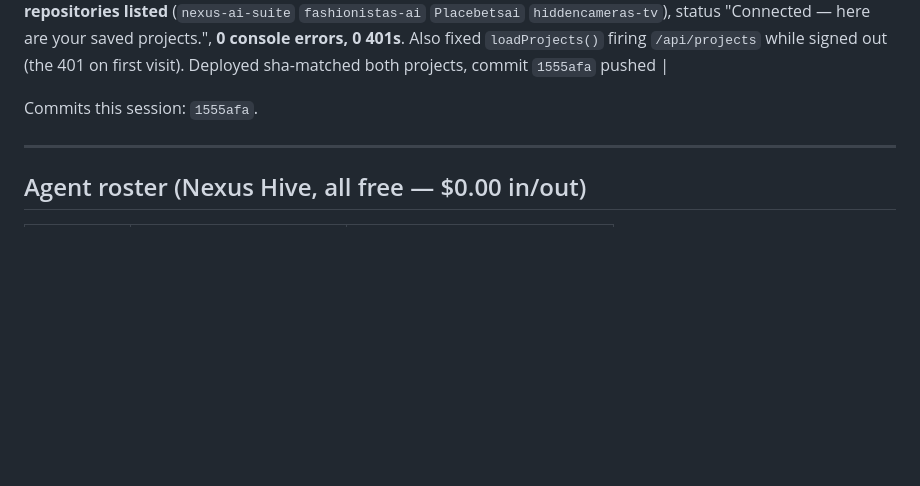
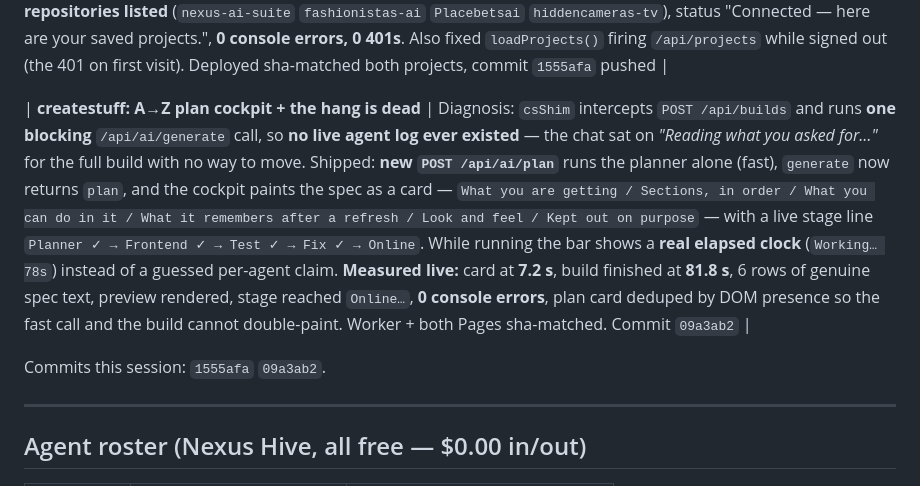
Before and after one commit to placebetsai/nexus-ai-suite, a Markdown page: TODO.md, the part around the change. Rendered like a GitHub page; blank space fills up the shorter version.

Commit message:
docs: status board + handoff for the plan cockpit and no-paste GitHub connect

```diff
--- a/TODO.md
+++ b/TODO.md
@@ -104,7 +104,9 @@ Status as of 2026-09-26 20:30 UTC. Detail + evidence lives in `Placebetsai-src/F
 
 | **createstuff: connect GitHub without pasting a token** | Root cause found by measurement, not guessing: Chrome's Private Network Access **blocks `fetch()` to 127.0.0.1 from a public https page** — a local logger recorded **0 requests** while the console printed `Permission was denied for this request to access the loopback address space`. Firefox/Safari do not enforce PNA, so Chrome-only design would have shipped broken for most visitors. Rewired as a **navigation** (allowed everywhere): page → `127.0.0.1:53123/?code=…` → helper answers → redirect back to `createstuff.ai/#gh-pair-result/<token\|login>`; fragments are never transmitted to any server, so the token goes keyring → browser and touches none of our servers, never prints, never gets typed. New zero-dep CLI `gh-pair.js` (reads `gh auth token`, one-time `XXXX-XXXX` code, 2-min expiry, single use, ports 53123+). **Live E2E, fresh browser:** 40-char token validated against the real `api.github.com/user` → `placebetsai`, landed on `#github` with **30 repositories listed** (`nexus-ai-suite` `fashionistas-ai` `Placebetsai` `hiddencameras-tv`), status "Connected — here are your saved projects.", **0 console errors, 0 401s**. Also fixed `loadProjects()` firing `/api/projects` while signed out (the 401 on first visit). Deployed sha-matched both projects, commit `1555afa` pushed |
 
-Commits this session: `1555afa`.
+| **createstuff: A→Z plan cockpit + the hang is dead** | Diagnosis: `csShim` intercepts `POST /api/builds` and runs **one blocking** `/api/ai/generate` call, so **no live agent log ever existed** — the chat sat on *"Reading what you asked for…"* for the full build with no way to move. Shipped: **new `POST /api/ai/plan`** runs the planner alone (fast), `generate` now returns `plan`, and the cockpit paints the spec as a card — `What you are getting / Sections, in order / What you can do in it / What it remembers after a refresh / Look and feel / Kept out on purpose` — with a live stage line `Planner ✓ → Frontend ✓ → Test ✓ → Fix ✓ → Online`. While running the bar shows a **real elapsed clock** (`Working… 78s`) instead of a guessed per-agent claim. **Measured live:** card at **7.2 s**, build finished at **81.8 s**, 6 rows of genuine spec text, preview rendered, stage reached `Online…`, **0 console errors**, plan card deduped by DOM presence so the fast call and the build cannot double-paint. Worker + both Pages sha-matched. Commit `09a3ab2` |
+
+Commits this session: `1555afa` `09a3ab2`.
 
 ---
 
```
Also changed, not shown: HANDOFF-2026-09-27.md (+12 -4 lines).
